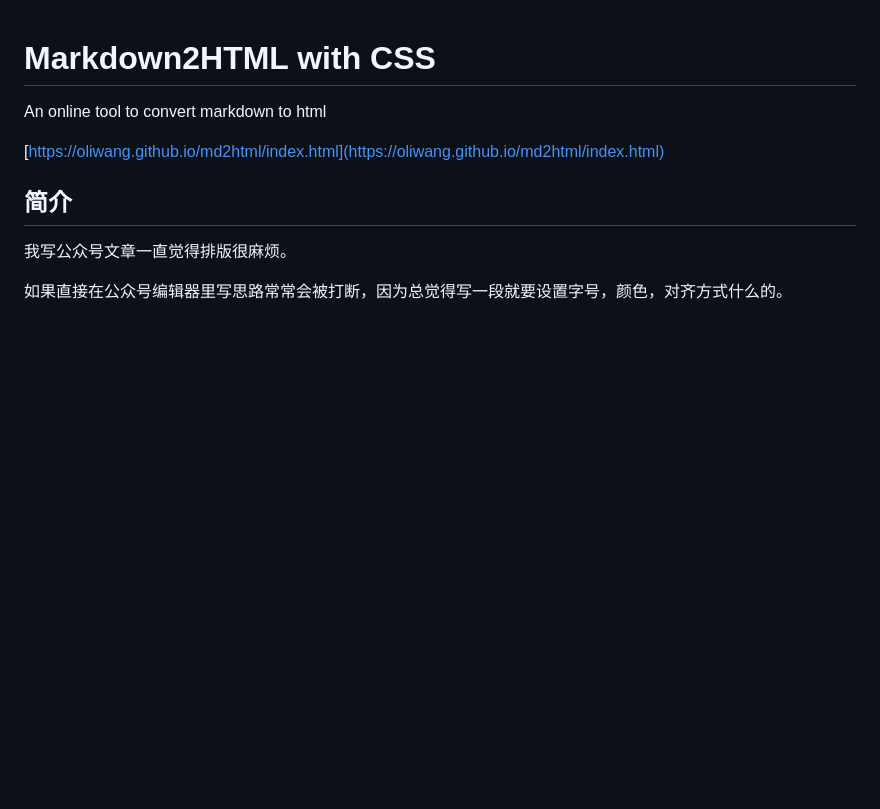
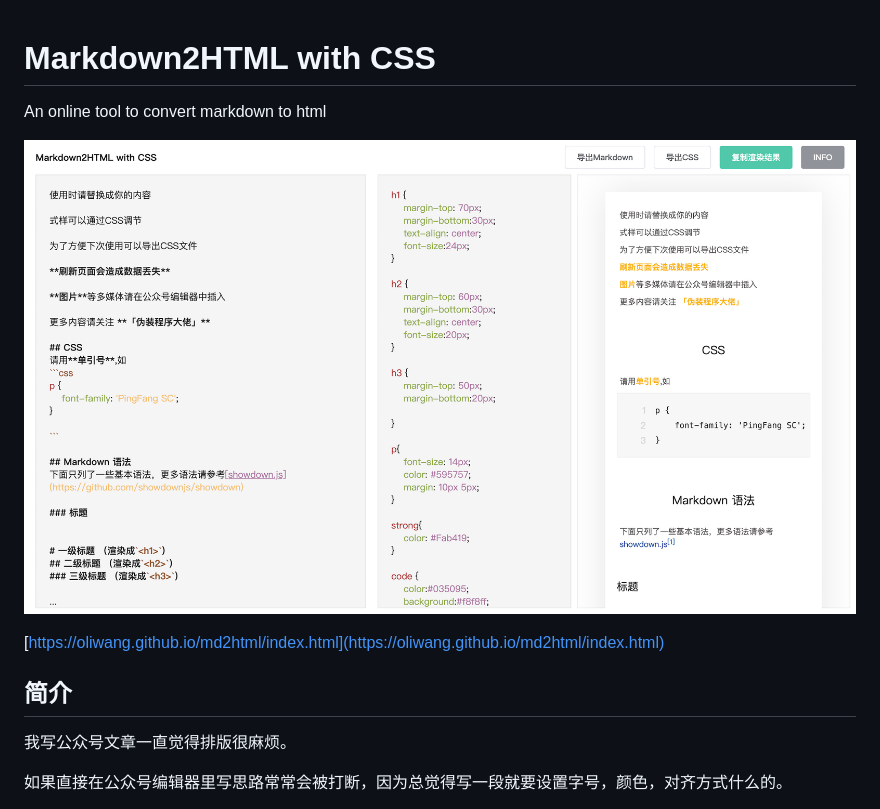
Before and after one commit to oliwang/md2html, a Markdown page: README.md, the part around the change. Drawn GitHub-style; pictures changed too: static/img/screenshot.png (added); blank space fills up the shorter version.

Commit message:
add screenshot to readme.md

```diff
--- a/README.md
+++ b/README.md
@@ -1,5 +1,8 @@
 # Markdown2HTML with CSS
+
 An online tool to convert markdown to html
+
+![截图](./static/img/screenshot.png)
 
 [https://oliwang.github.io/md2html/index.html](https://oliwang.github.io/md2html/index.html)
 
```
